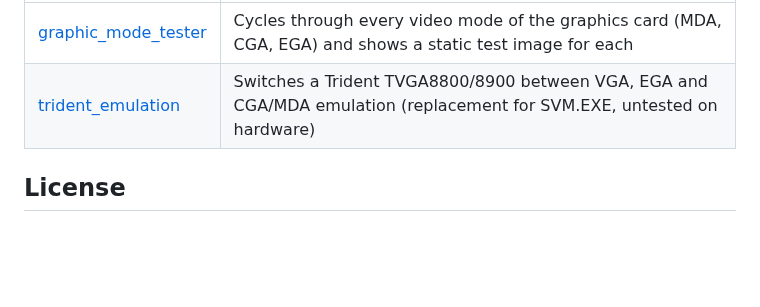
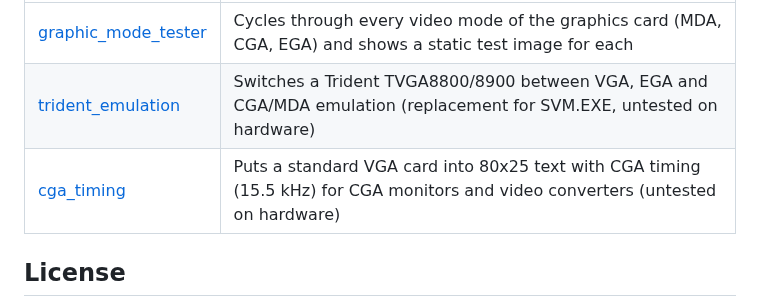
Before and after one commit to sfambach/dos_tools, a Markdown page: README.md, the part around the change. Drawn GitHub-style; blank space fills up the shorter version.

```diff
--- a/README.md
+++ b/README.md
@@ -6,6 +6,7 @@ A collection of small DOS tools for the IBM PC/XT/AT and compatibles.
 |---|---|
 | [graphic_mode_tester](graphic_mode_tester/) | Cycles through every video mode of the graphics card (MDA, CGA, EGA) and shows a static test image for each |
 | [trident_emulation](trident_emulation/) | Switches a Trident TVGA8800/8900 between VGA, EGA and CGA/MDA emulation (replacement for SVM.EXE, untested on hardware) |
+| [cga_timing](cga_timing/) | Puts a standard VGA card into 80x25 text with CGA timing (15.5 kHz) for CGA monitors and video converters (untested on hardware) |
 
 ## License
 
```
Also changed, not shown: cga_timing/README.md (added, +46 -0 lines), cga_timing/doc/cga15-dosbox.png (added), 4 other files.
